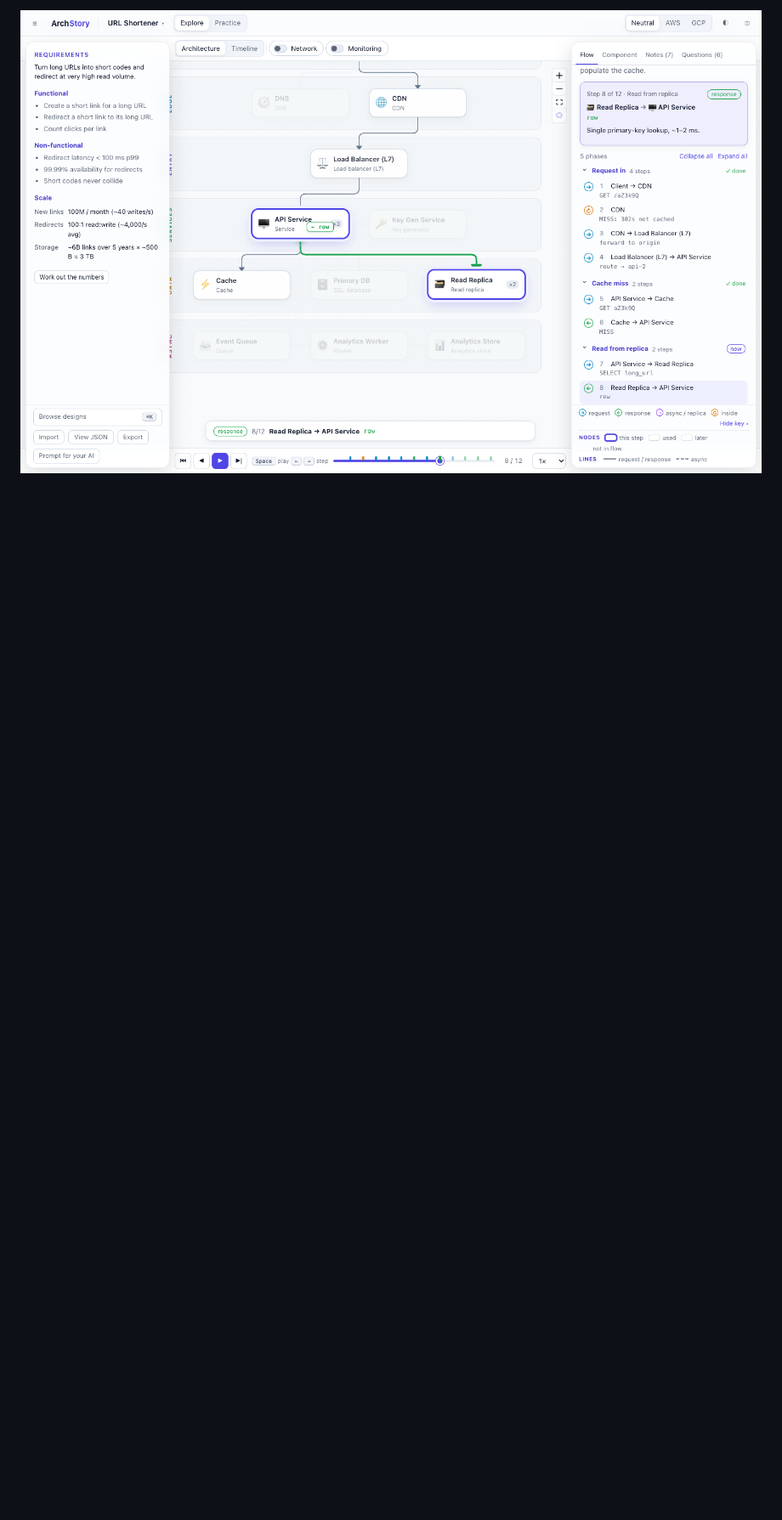
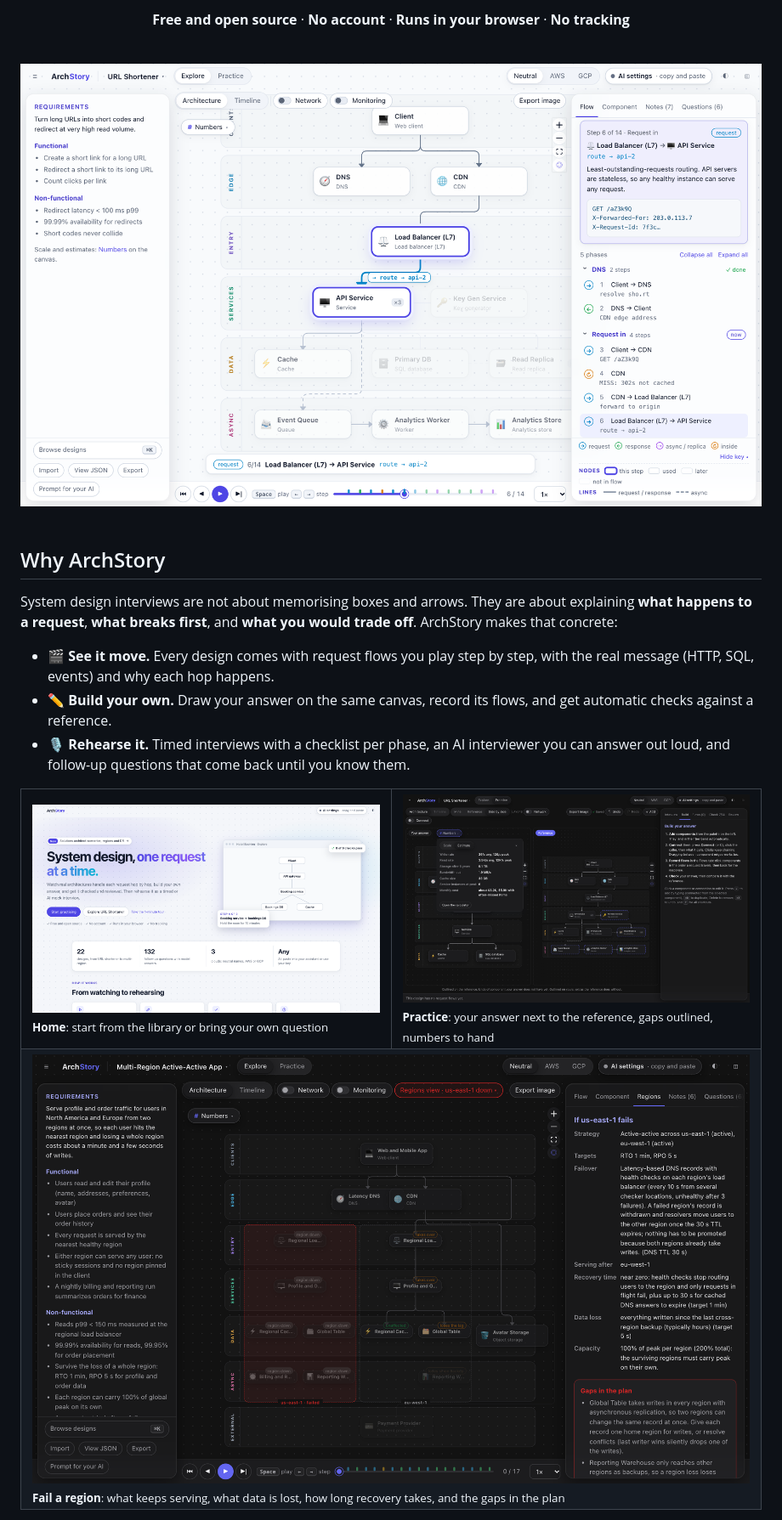
Before and after one commit to vishbay/archstory, a Markdown page: README.md, the part around one of its changes. Shown at 85% size. Drawn GitHub-style; pictures changed too: docs/home.png (added), docs/practice.png (added), docs/regions.png (added); blank space fills up the shorter version.

```diff
--- a/README.md
+++ b/README.md
@@ -8,2 +23,29 @@ Explore real architectures and watch each request travel through them hop by hop
 
-![A redirect in the URL shortener design: the response travels back from the read replica, with the step explained in the Flow panel](docs/screenshot.png)
+**Free and open source** · **No account** · **Runs in your browser** · **No tracking**
+
+<br />
+
+<img src="docs/screenshot.png" alt="A redirect in the URL shortener design: the request has reached the API service, the Flow panel explains the hop and shows the real message" width="100%" />
+
+</div>
+
+<br />
+
+## Why ArchStory
+
+System design interviews are not about memorising boxes and arrows. They are about explaining **what happens to a request**, **what breaks first**, and **what you would trade off**. ArchStory makes that concrete:
+
+- 🎬 **See it move.** Every design comes with request flows you play step by step, with the real message (HTTP, SQL, events) and why each hop happens.
+- ✏️ **Build your own.** Draw your answer on the same canvas, record its flows, and get automatic checks against a reference.
+- 🎙️ **Rehearse it.** Timed interviews with a checklist per phase, an AI interviewer you can answer out loud, and follow-up questions that come back until you know them.
+
+<table>
+  <tr>
+    <td width="50%"><img src="docs/home.png" alt="The landing page" /><br /><sub><b>Home</b>: start from the library or bring your own question</sub></td>
+    <td width="50%"><img src="docs/practice.png" alt="Practice mode, side by side with the reference and the Numbers panel open" /><br /><sub><b>Practice</b>: your answer next to the reference, gaps outlined, numbers to hand</sub></td>
+  </tr>
+  <tr>
+    <td colspan="2"><img src="docs/regions.png" alt="The multi-region design with us-east-1 failed: what keeps serving, what data is lost and the gaps in the plan" /><br /><sub><b>Fail a region</b>: what keeps serving, what data is lost, how long recovery takes, and the gaps in the plan</sub></td>
+  </tr>
+</table>
+
```
Also changed, not shown: other parts of README.md (+110 -24 lines).
